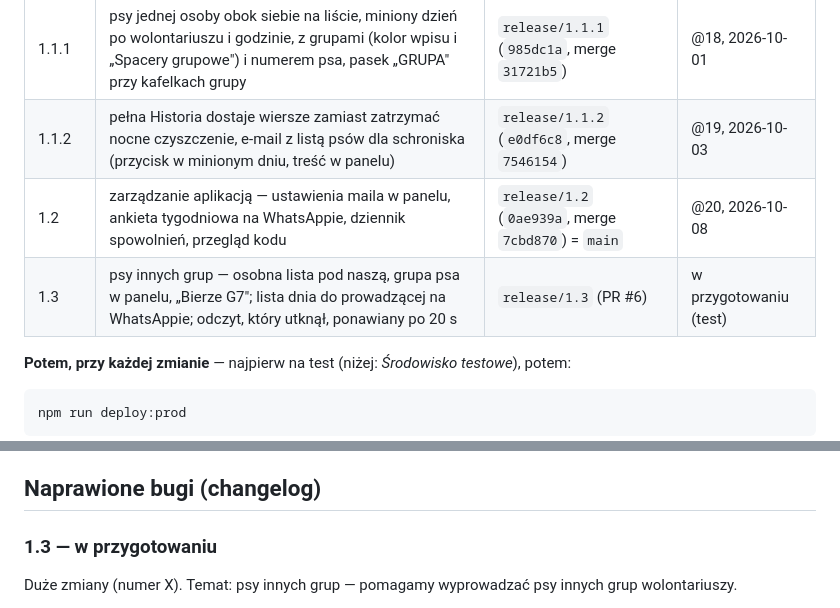
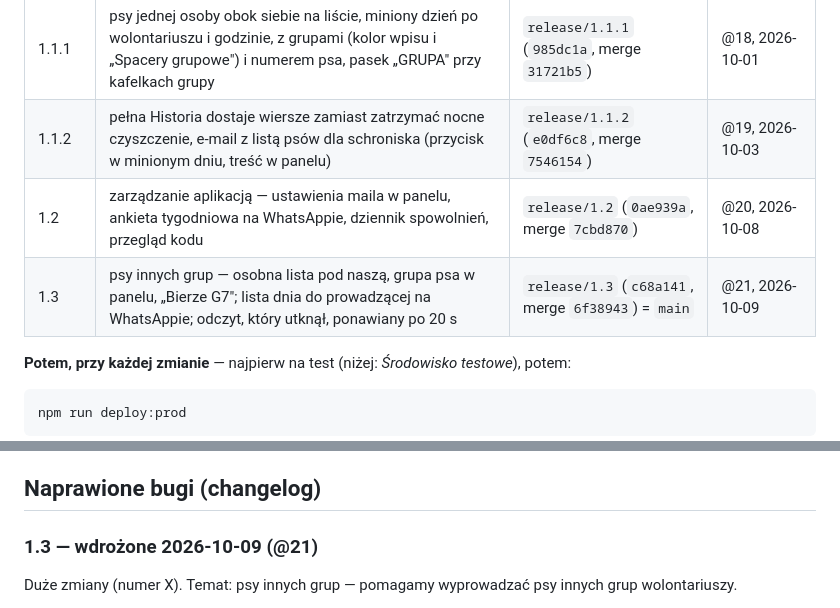
Before and after one commit to BIGbadEL/shelter_manager_g13, a Markdown page: README.md, 2 parts joined by grey strips. Rendered like a GitHub page.

```diff
--- a/README.md
+++ b/README.md
@@ -98,8 +98,8 @@ numeru. Wersja jest też w `package.json`.
 | 1.1 | daty i rezerwacje z wyprzedzeniem, spacery 1/2 i 2/2, spacery grupowe, kolory wolontariuszy, osłona stuknięć, dymek zapisu | `release/1.1` (`ee58018`) | @17, 2026-09-28 |
 | 1.1.1 | psy jednej osoby obok siebie na liście, miniony dzień po wolontariuszu i godzinie, z grupami (kolor wpisu i „Spacery grupowe") i numerem psa, pasek „GRUPA" przy kafelkach grupy | `release/1.1.1` (`985dc1a`, merge `31721b5`) | @18, 2026-10-01 |
 | 1.1.2 | pełna Historia dostaje wiersze zamiast zatrzymać nocne czyszczenie, e-mail z listą psów dla schroniska (przycisk w minionym dniu, treść w panelu) | `release/1.1.2` (`e0df6c8`, merge `7546154`) | @19, 2026-10-03 |
-| 1.2 | zarządzanie aplikacją — ustawienia maila w panelu, ankieta tygodniowa na WhatsAppie, dziennik spowolnień, przegląd kodu | `release/1.2` (`0ae939a`, merge `7cbd870`) = `main` | @20, 2026-10-08 |
-| 1.3 | psy innych grup — osobna lista pod naszą, grupa psa w panelu, „Bierze G7"; lista dnia do prowadzącej na WhatsAppie; odczyt, który utknął, ponawiany po 20 s | `release/1.3` (PR #6) | w przygotowaniu (test) |
+| 1.2 | zarządzanie aplikacją — ustawienia maila w panelu, ankieta tygodniowa na WhatsAppie, dziennik spowolnień, przegląd kodu | `release/1.2` (`0ae939a`, merge `7cbd870`) | @20, 2026-10-08 |
+| 1.3 | psy innych grup — osobna lista pod naszą, grupa psa w panelu, „Bierze G7"; lista dnia do prowadzącej na WhatsAppie; odczyt, który utknął, ponawiany po 20 s | `release/1.3` (`c68a141`, merge `6f38943`) = `main` | @21, 2026-10-09 |
 
 **Potem, przy każdej zmianie** — najpierw na test (niżej: *Środowisko testowe*), potem:
 
@@ -603,7 +603,7 @@ niczego drugi raz, więc zapis może być bezpiecznie ponawiany po zaginionej od
 
 ## Naprawione bugi (changelog)
 
-### 1.3 — w przygotowaniu
+### 1.3 — wdrożone 2026-10-09 (@21)
 
 Duże zmiany (numer X). Temat: psy innych grup — pomagamy wyprowadzać psy innych grup wolontariuszy.
 
```
Also changed, not shown: CLAUDE.md (+23 -17 lines).
